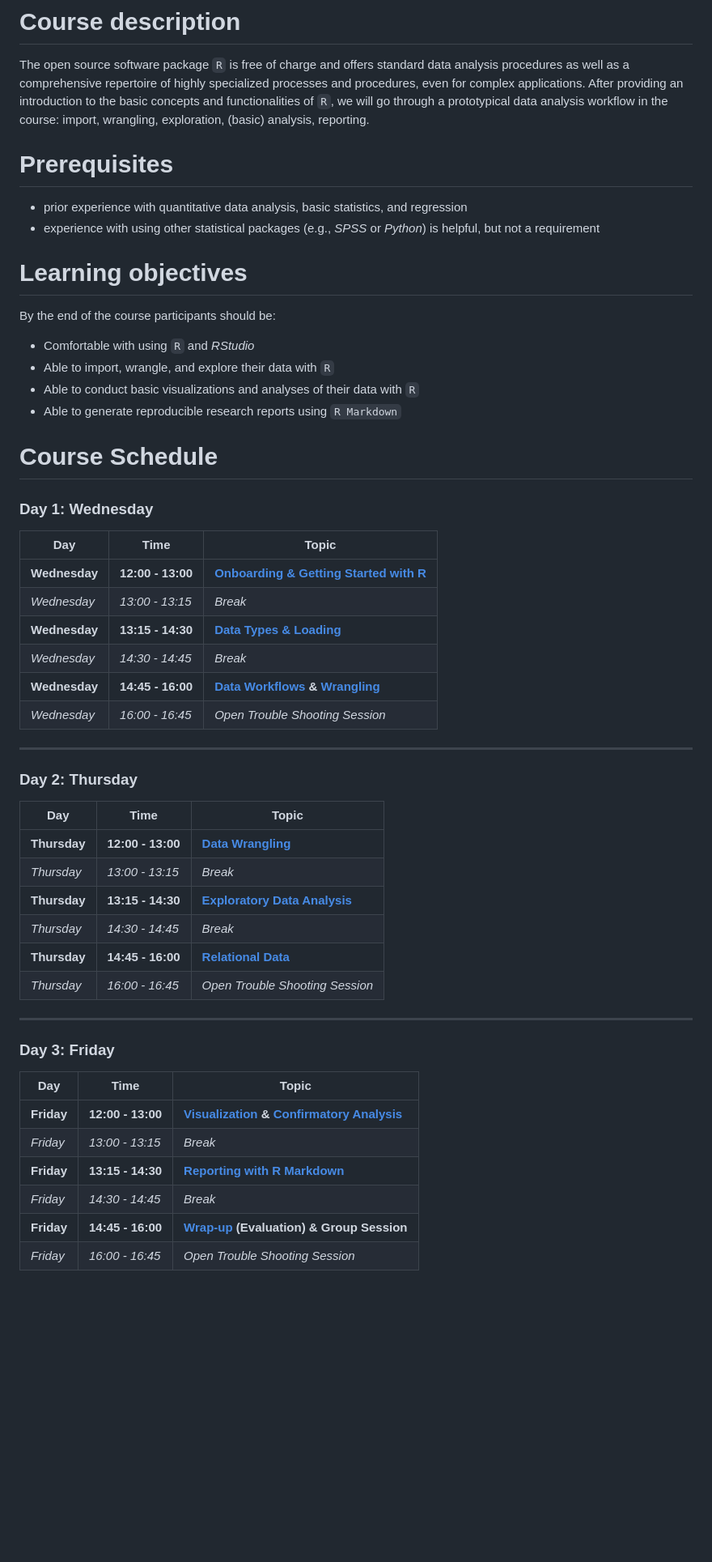
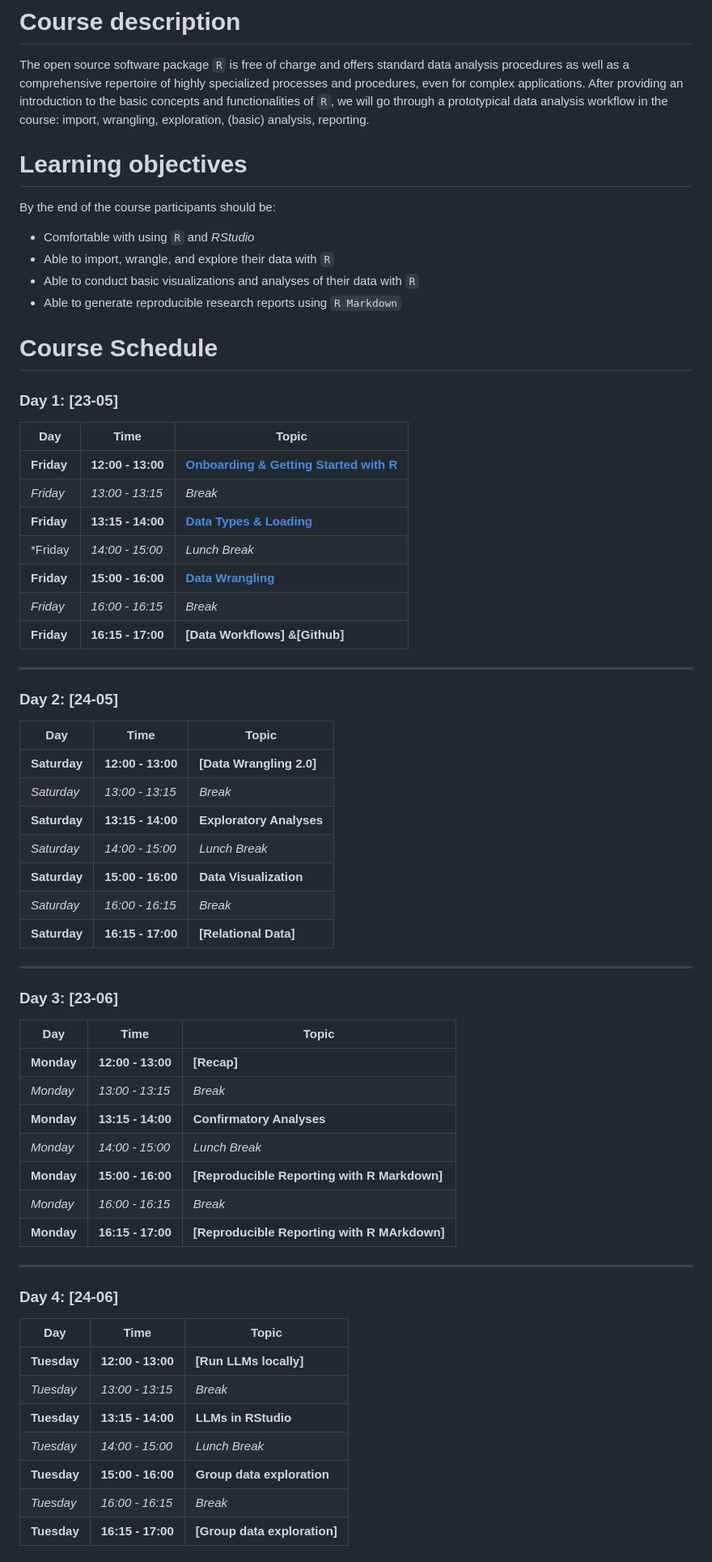
Before and after one commit to nika-akin/data-analysis-with-R, a Markdown page: README.md, the part around one of its changes. Shown at 81% size. Drawn GitHub-style; blank space fills up the shorter version.

```diff
--- a/README.md
+++ b/README.md
@@ -8,9 +8,6 @@
 # Course description
 The open source software package `R` is free of charge and offers standard data analysis procedures as well as a comprehensive repertoire of highly specialized processes and procedures, even for complex applications. After providing an introduction to the basic concepts and functionalities of `R`, we will go through a prototypical data analysis workflow in the course: import, wrangling, exploration, (basic) analysis, reporting.
 
-# Prerequisites
-- prior experience with quantitative data analysis, basic statistics, and regression
-- experience with using other statistical packages (e.g., *SPSS* or *Python*) is helpful, but not a requirement
 
 # Learning objectives
 By the end of the course participants should be:
@@ -23,36 +20,53 @@ By the end of the course participants should be:
 # Course Schedule
 
 
-### Day 1: Wednesday
+### Day 1: [23-05]
 | Day         | Time            | Topic                                |
 |-------------|-----------------|--------------------------------------|
-| **Wednesday** | **12:00 - 13:00** | **[Onboarding & Getting Started with R](https://rawcdn.githack.com/nika-akin/r-intro/5bd657f17439f06feda4623d887601e39aade238/slides/1_1_Getting_Started.html)** |
-| *Wednesday* | *13:00 - 13:15*  | *Break*                             |
-| **Wednesday** | **13:15 - 14:30** | **[Data Types & Loading](https://rawcdn.githack.com/nika-akin/r-intro/409576a686d96f11ac1b54ef1a03f0b549a13b72/slides/1_2_Data_Types_Import_Export.html)**            |
-| *Wednesday* | *14:30 - 14:45*  | *Break*                             |
-| **Wednesday** | **14:45 - 16:00** | **[Data Workflows](https://rawcdn.githack.com/nika-akin/r-intro/a81e54f59fb4fd0b8f9460361c1d2f9dbfe623af/slides/1_3_Appendix_Setup_Workflow_Help.html) & [Wrangling](https://rawcdn.githack.com/nika-akin/r-intro/8468b4dbbb2f44809997197dc6a5fd113ab81966/slides/2_1_Data_Wrangling_Part1.html)**      |
-| *Wednesday* | *16:00 - 16:45*  | *Open Trouble Shooting Session*     |
+| **Friday** | **12:00 - 13:00** | **[Onboarding & Getting Started with R](https://rawcdn.githack.com/nika-akin/r-intro/5bd657f17439f06feda4623d887601e39aade238/slides/1_1_Getting_Started.html)** |
+| *Friday* | *13:00 - 13:15*  | *Break*                             |
+| **Friday** | **13:15 - 14:00** | **[Data Types & Loading]()**            |
+|*Friday     | *14:00 - 15:00* | *Lunch Break*                       |
+| **Friday** | **15:00 - 16:00** | **[Data Wrangling]()**      |
+| *Friday* | *16:00 - 16:15*  | *Break*                             |
+| **Friday** | **16:15 - 17:00**  | **[Data Workflows] &[Github]**     |
 
 ---
 
-### Day 2: Thursday
+### Day 2: [24-05]
 | Day         | Time            | Topic                                |
 |-------------|-----------------|--------------------------------------|
-| **Thursday** | **12:00 - 13:00** | **[Data Wrangling](https://rawcdn.githack.com/nika-akin/r-intro/a81e54f59fb4fd0b8f9460361c1d2f9dbfe623af/slides/2_2_Data_Wrangling_Part2.html)**                  |
-| *Thursday* | *13:00 - 13:15*  | *Break*                             |
-| **Thursday** | **13:15 - 14:30** | **[Exploratory Data Analysis](https://rawcdn.githack.com/nika-akin/r-intro/3ce85db01a890ce1ca266adafcd1620cd178c784/slides/3_1_Exploratory_Data_Analysis.html)**       |
-| *Thursday* | *14:30 - 14:45*  | *Break*                             |
-| **Thursday** | **14:45 - 16:00** | **[Relational Data](https://rawcdn.githack.com/nika-akin/r-intro/3ce85db01a890ce1ca266adafcd1620cd178c784/slides/2_3_Appendix_Relational_Data.html)**                 |
-| *Thursday* | *16:00 - 16:45*  | *Open Trouble Shooting Session*     |
+| **Saturday** | **12:00 - 13:00** | **[Data Wrangling 2.0]** |
+| *Saturday* | *13:00 - 13:15*  | *Break*                             |
+| **Saturday** | **13:15 - 14:00** | **Exploratory Analyses**            |
+|*Saturday*     | *14:00 - 15:00* | *Lunch Break*                       |
+| **Saturday** | **15:00 - 16:00** | **Data Visualization**      |
+| *Saturday* | *16:00 - 16:15*  | *Break*                             |
+| **Saturday** | **16:15 - 17:00**  | **[Relational Data]**     |
 
 ---
 
-### Day 3: Friday
+### Day 3: [23-06]
 | Day         | Time            | Topic                                |
 |-------------|-----------------|--------------------------------------|
-| **Friday**   | **12:00 - 13:00** | **[Visualization](https://rawcdn.githack.com/nika-akin/r-intro/3ce85db01a890ce1ca266adafcd1620cd178c784/slides/3_2_Data_Visualization_Part_1.html) & [Confirmatory Analysis](https://rawcdn.githack.com/nika-akin/r-intro/3ce85db01a890ce1ca266adafcd1620cd178c784/slides/4_1_Confirmatory_Data_Analysis.html)** |
-| *Friday*    | *13:00 - 13:15*  | *Break*                             |
-| **Friday**   | **13:15 - 14:30** | **[Reporting with R Markdown](https://rawcdn.githack.com/nika-akin/r-intro/3702945b4e871c9fad3db031b16dfe779da09f42/slides/5_1_Reporting_w_Rmarkdown.html)**       |
-| *Friday*    | *14:30 - 14:45*  | *Break*                             |
-| **Friday**   | **14:45 - 16:00** | **[Wrap-up](https://rawcdn.githack.com/nika-akin/r-intro/a48e4750dff86e5fcb512509dc98af720cd61326/slides/5_2_Outlook.html) (Evaluation) & Group Session** |
-| *Friday*    | *16:00 - 16:45*  | *Open Trouble Shooting Session*     |
+| **Monday** | **12:00 - 13:00** | **[Recap]** |
+| *Monday* | *13:00 - 13:15*  | *Break*                             |
+| **Monday** | **13:15 - 14:00** | **Confirmatory Analyses** |
+|*Monday*     | *14:00 - 15:00* | *Lunch Break*                       |
+| **Monday** | **15:00 - 16:00** | **[Reproducible Reporting with R Markdown]**      |
+| *Monday* | *16:00 - 16:15*  | *Break*                             |
+| **Monday** | **16:15 - 17:00**  | **[Reproducible Reporting with R MArkdown]**     |
+
+---
+### Day 4: [24-06]
+| Day         | Time            | Topic                                |
+|-------------|-----------------|--------------------------------------|
+| **Tuesday** | **12:00 - 13:00** | **[Run LLMs locally]** |
+| *Tuesday* | *13:00 - 13:15*  | *Break*                             |
+| **Tuesday** | **13:15 - 14:00** | **LLMs in RStudio**            |
+|*Tuesday*     | *14:00 - 15:00* | *Lunch Break*                       |
+| **Tuesday** | **15:00 - 16:00** | **Group data exploration**      |
+| *Tuesday* | *16:00 - 16:15*  | *Break*                             |
+| **Tuesday** | **16:15 - 17:00**  | **[Group data exploration]**     |
+
+
```
Also changed, not shown: other parts of README.md (+11 -0 lines).
